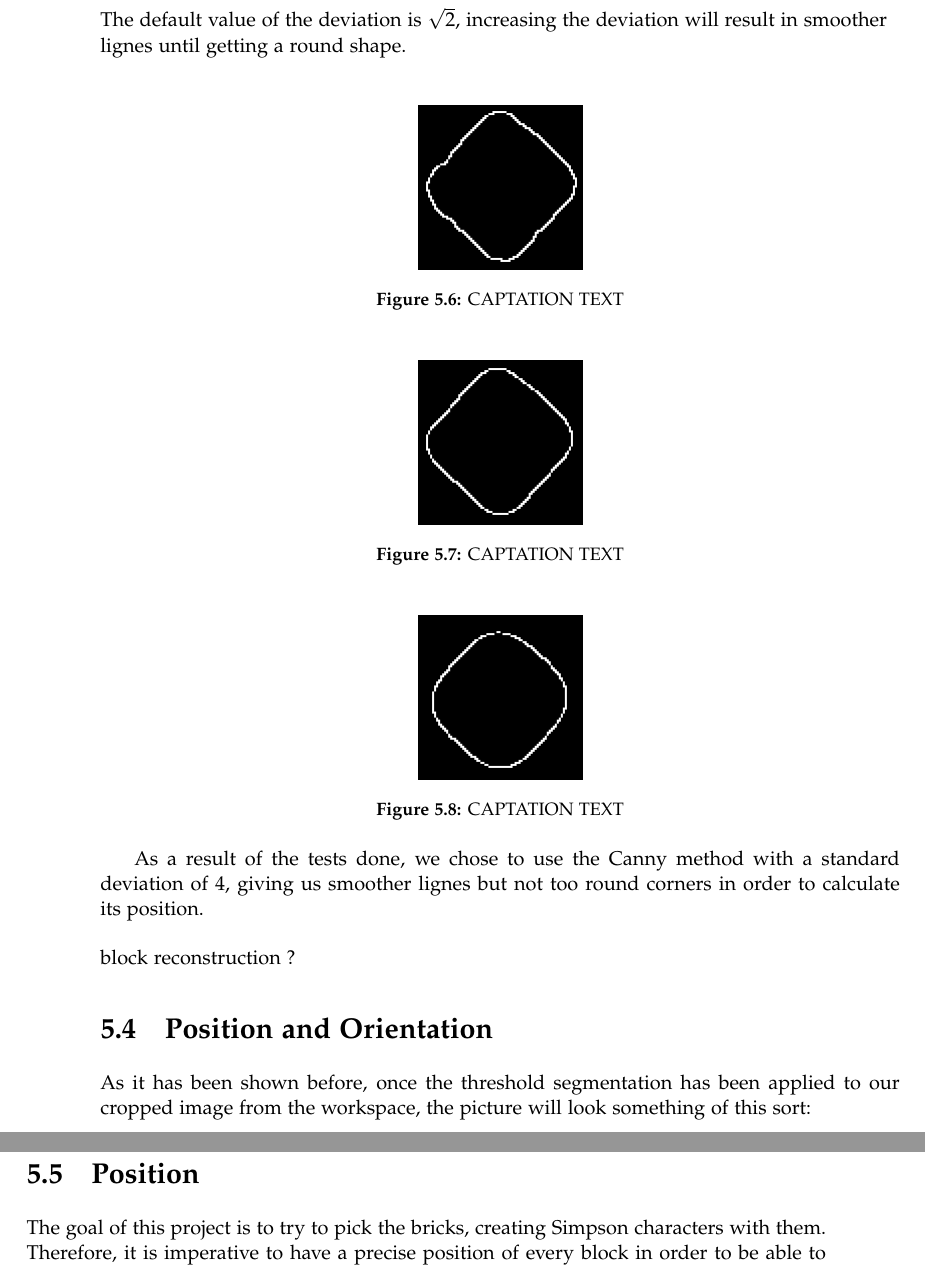
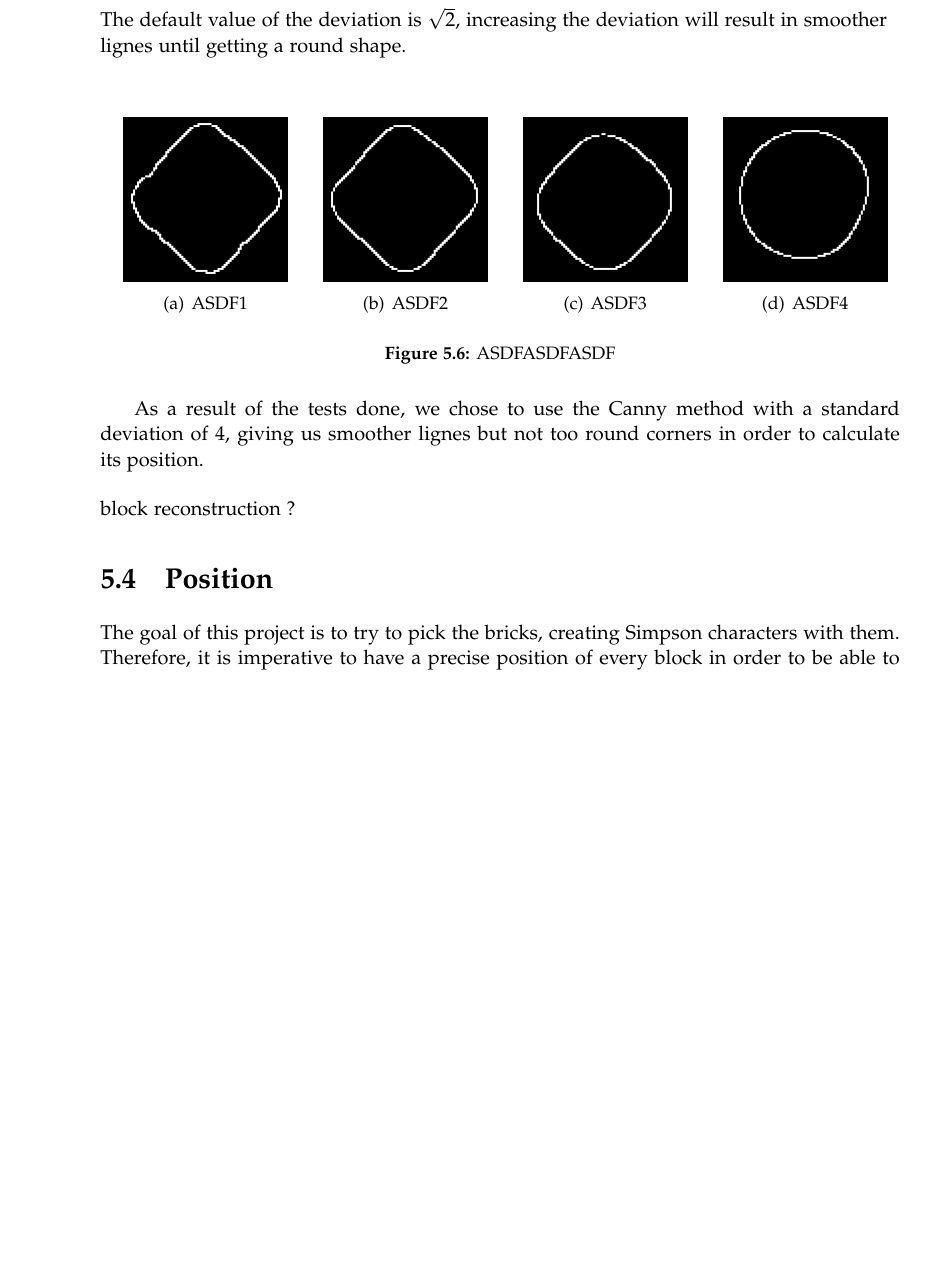
Before and after one commit to Robert-OP/Robot_Vision, a LaTeX thesis (doc/master.tex, which reads doc/sections/block_recognition.tex, doc/sections/position_rotation.tex, doc/setup/preamble.tex): two parts of pages 22 and 23 of 27 before the commit and part of page 20 of 25 after it, the two joined at a grey line, cut so that both start at the same text, the shorter picture padded with empty space. Compiled offline with pdfLaTeX.

Commit message:
everything

```diff
--- a/doc/sections/block_recognition.tex
+++ b/doc/sections/block_recognition.tex
@@ -90,17 +90,25 @@ As seen on the picture above, the shapes of the blocks that we get from the colo
 The default value of the deviation is $\sqrt{2}$, increasing the deviation will result in smoother lignes until getting a round shape.
 \end{flushleft}
 
-	\begin{figure}[hb]
-  \centering
-  \includegraphics[scale=0.5]{figures/Canny_sqrt2.png}
-  \caption[LABEL] {CAPTATION TEXT}
+\begin{figure}[H]
+\hfill
+\subfigure[ASDF1]{
+\includegraphics[scale=0.5]{figures/Canny_sqrt2.png}
+\label{fig:subim11}}
+\hfill
+\subfigure[ASDF2]{
+\includegraphics[scale=0.5]{figures/Canny_4.png}
+\label{fig:subim12}}
+\hfill
+\subfigure[ASDF3]{
+\includegraphics[scale=0.5]{figures/Canny_10.png}
+\label{fig:subim12}}
+\hfill
+\subfigure[ASDF4]{
+\includegraphics[scale=0.5]{figures/Canny_25.png}
+\label{fig:subim12}}
+\hfill
+
+\caption{ASDFASDFASDF}
+
 \end{figure}
-  	\begin{figure}[hb]
-  \centering
-  \includegraphics[scale=0.5]{figures/Canny_4.png}
-  \caption[LABEL] {CAPTATION TEXT}
-\end{figure}
-  	\begin{figure}[hb]
-  \centering
-  \includegraphics[scale=0.5]{figures/Canny_10.png}
-  \caption[LABEL] {CAPTATION TEXT}
@@ -112,4 +115,5 @@ The default value of the deviation is $\sqrt{2}$, increasing the deviation will
-\end{figure}
+
+
 
 
 As a result of the tests done, we chose to use the Canny method with a standard deviation of 4, giving us smoother lignes but not too round corners in order to calculate its position.
--- a/doc/sections/position_rotation.tex
+++ b/doc/sections/position_rotation.tex
@@ -1,3 +0,0 @@
-\section{Position and Orientation}\label{ch:position_rotation}
-
-As it has been shown before, once the threshold segmentation has been applied to our cropped image from the workspace, the picture will look something of this sort:
@@ -9,5 +1,3 @@ As it has been shown before, once the threshold segmentation has been applied to
-\end{figure}
-
 \section{Position}
 The goal of this project is to try to pick the bricks, creating Simpson characters with them. Therefore, it is imperative to have a precise position of every block in order to be able to give the correct coordinates to the gripper. This is the reason why the position becomes one of the most important steps in this project.
 
--- a/doc/setup/preamble.tex
+++ b/doc/setup/preamble.tex
@@ -193,3 +193,8 @@
 	urlcolor=black,%
 	pdfstartview=FitH%
 }
+
+%%%%%%%%%%%%%%%%%%%%%%%%%%%%%%%%%%%%%%%%%%%%%%%%
+% FORCE FIGURES
+%%%%%%%%%%%%%%%%%%%%%%%%%%%%%%%%%%%%%%%%%%%%%%%%
+\usepackage{float}
```
Also changed, not shown: doc/sections/frames.tex (+3 -10 lines), doc/sections/block_recognition.tex (5 more changed lines), doc/sections/position_rotation.tex (9 more changed lines).
